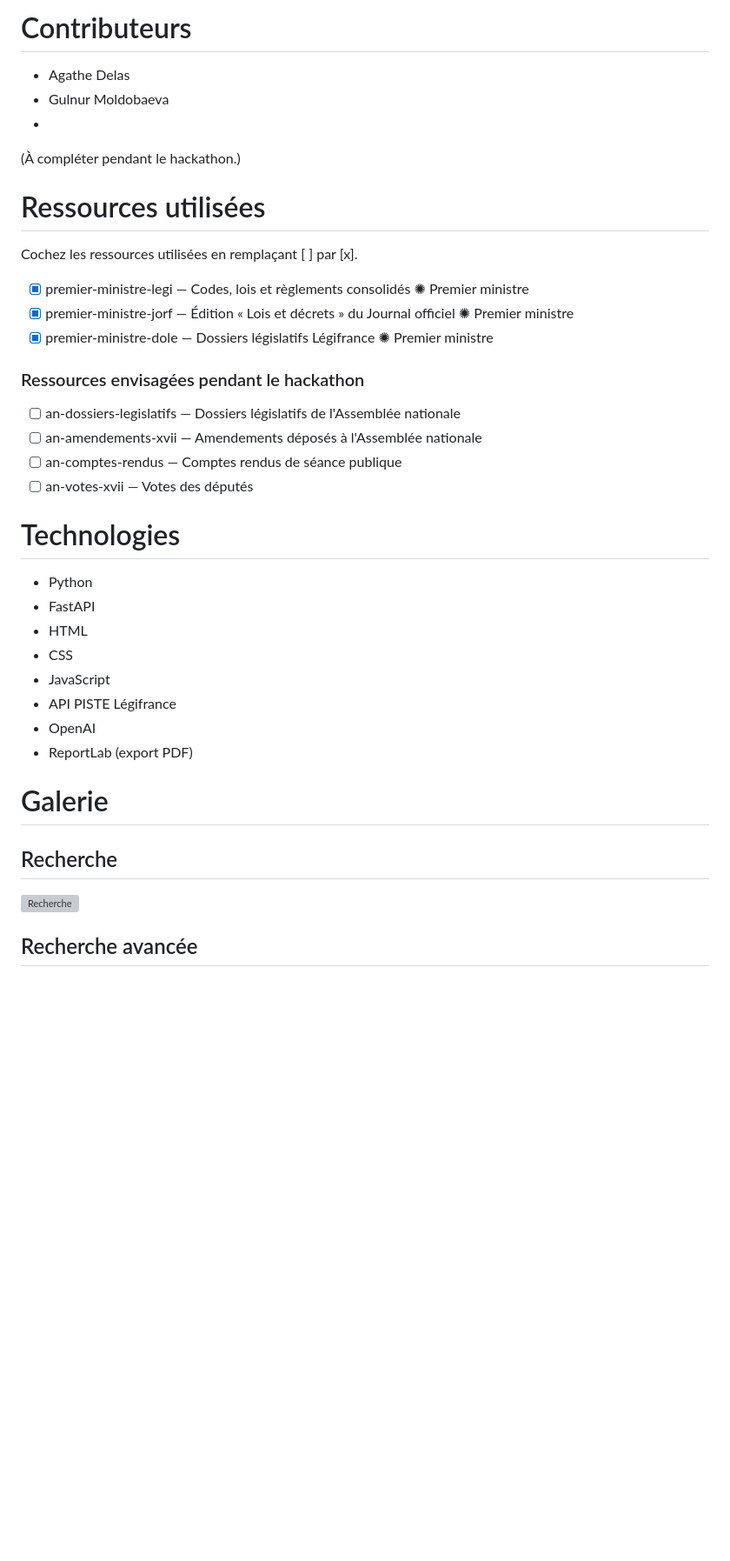
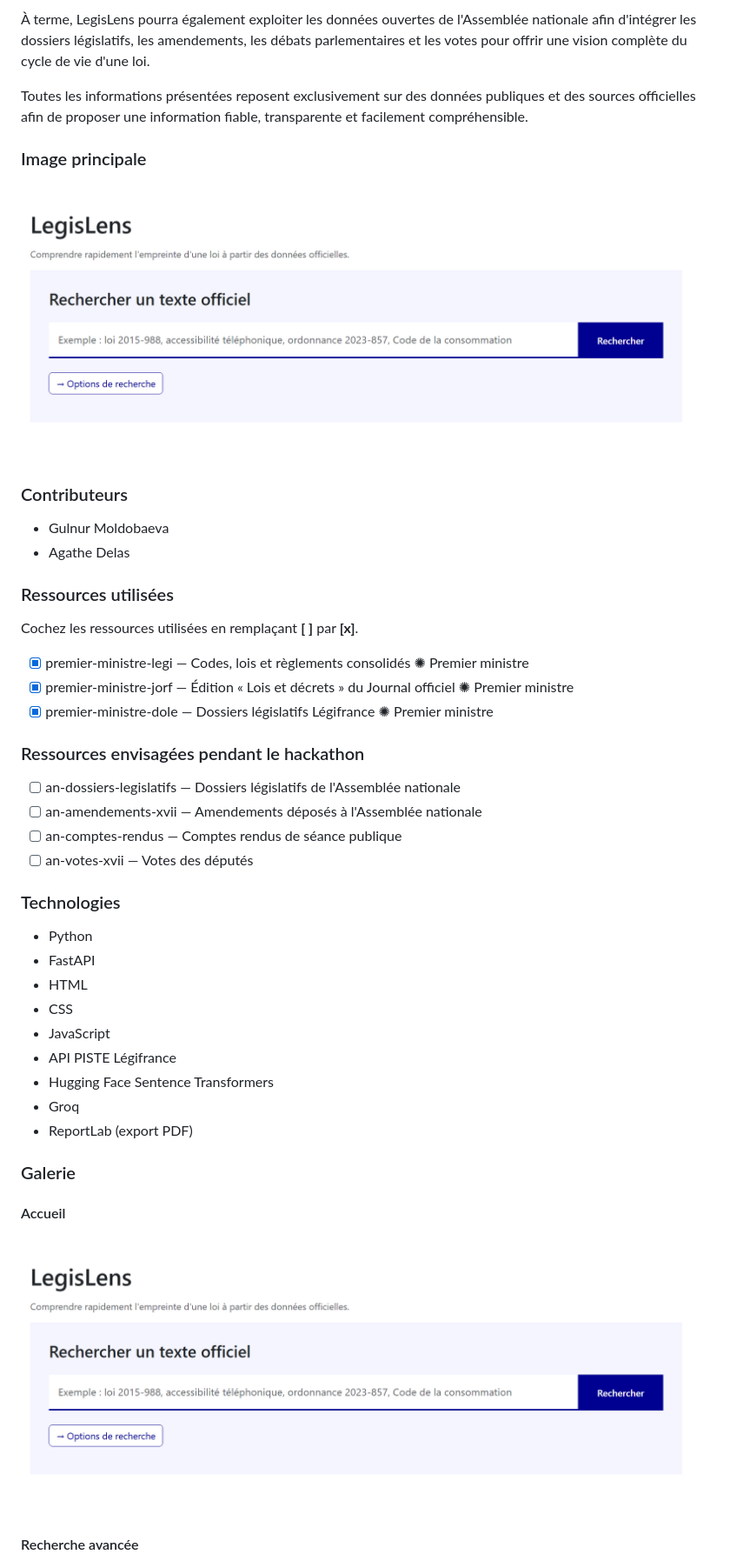
Before and after one commit to GG-DWA/LegisLens, a Markdown page: hackathon-an-2026/DEFI.md, the part around one of its changes. Shown at 87% size. Drawn GitHub-style; blank space fills up the shorter version; grey boxes are pictures that could not be loaded.

```diff
--- a/hackathon-an-2026/DEFI.md
+++ b/hackathon-an-2026/DEFI.md
@@ -37,15 +39,20 @@ Pendant le hackathon, l'objectif est d'enrichir cette première version grâce a
 
-# Contributeurs
+À terme, LegisLens pourra également exploiter les données ouvertes de l'Assemblée nationale afin d'intégrer les dossiers législatifs, les amendements, les débats parlementaires et les votes pour offrir une vision complète du cycle de vie d'une loi.
 
+Toutes les informations présentées reposent exclusivement sur des données publiques et des sources officielles afin de proposer une information fiable, transparente et facilement compréhensible.
+
+### Image principale
+
+![Accueil](images/home.png)
+
+### Contributeurs
+
+- Gulnur Moldobaeva
 - Agathe Delas
-- Gulnur Moldobaeva
--
 
-(À compléter pendant le hackathon.)
+### Ressources utilisées
 
-# Ressources utilisées
-
-Cochez les ressources utilisées en remplaçant [ ] par [x].
+Cochez les ressources utilisées en remplaçant **[ ]** par **[x]**.
 
 - [x] premier-ministre-legi — Codes, lois et règlements consolidés ✺ Premier ministre
 - [x] premier-ministre-jorf — Édition « Lois et décrets » du Journal officiel ✺ Premier ministre
@@ -58,7 +65,7 @@ Cochez les ressources utilisées en remplaçant [ ] par [x].
 - [ ] an-comptes-rendus — Comptes rendus de séance publique
 - [ ] an-votes-xvii — Votes des députés
 
-# Technologies
+### Technologies
 
 - Python
 - FastAPI
@@ -66,14 +73,15 @@ Cochez les ressources utilisées en remplaçant [ ] par [x].
 - CSS
 - JavaScript
 - API PISTE Légifrance
-- OpenAI
+- Hugging Face Sentence Transformers
+- Groq
 - ReportLab (export PDF)
 
-# Galerie
+### Galerie
 
-## Recherche
+#### Accueil
 
-![Recherche](images/accueil.png)
+![Accueil](images/home.png)
 
-## Recherche avancée
+#### Recherche avancée
 
```
Also changed, not shown: other parts of hackathon-an-2026/DEFI.md (+28 -21 lines).
